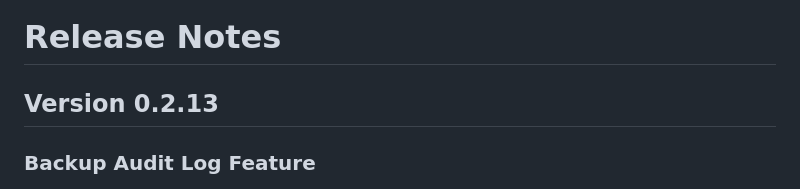
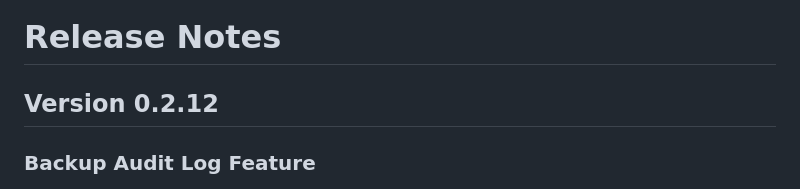
Before and after one commit to omgboohoo/container_monkey, a Markdown page: RELEASE_NOTES.md, the part around the change. GitHub-like rendering.

Commit message:
Revert version numbers to 0.2.12

```diff
--- a/RELEASE_NOTES.md
+++ b/RELEASE_NOTES.md
@@ -1,6 +1,6 @@
 # Release Notes
 
-## Version 0.2.13
+## Version 0.2.12
 
 ### Backup Audit Log Feature
 - **Comprehensive audit logging**: New Backup Audit Log section tracks all backup-related operations
```
Also changed, not shown: README.md (+1 -1 lines).
